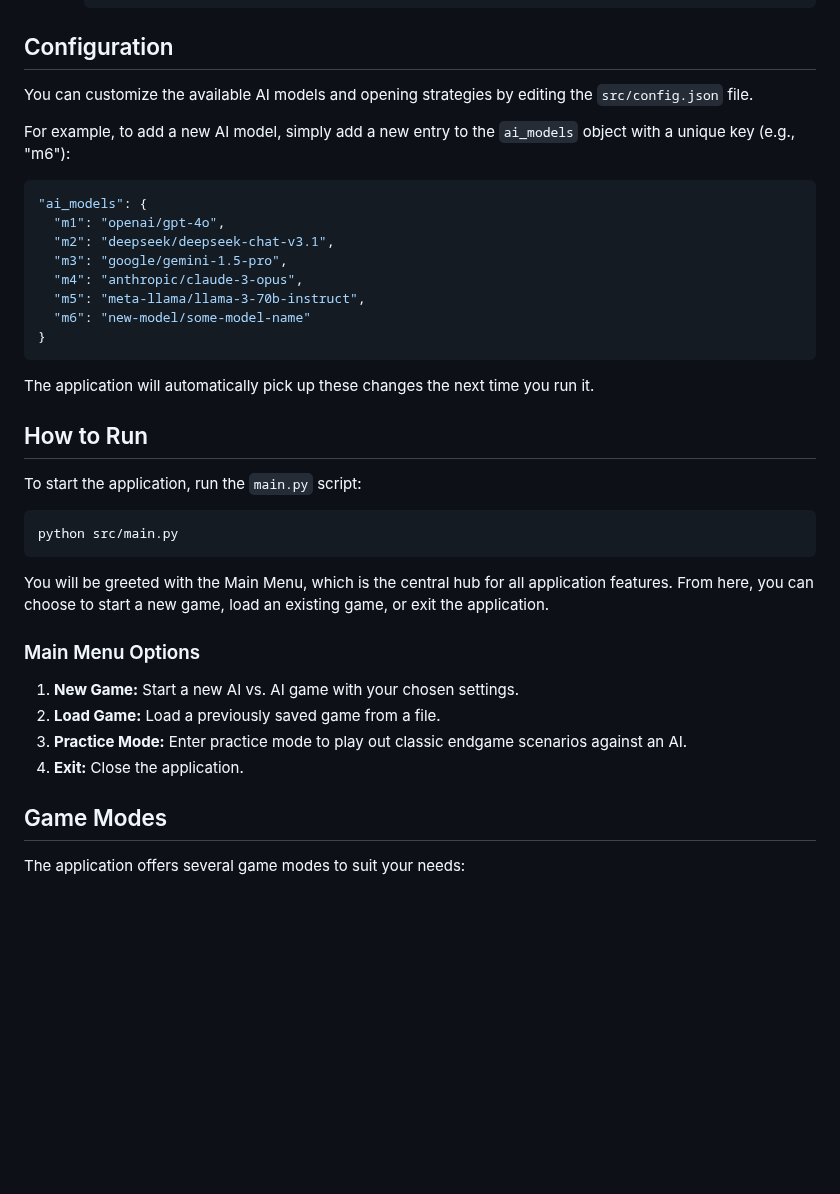
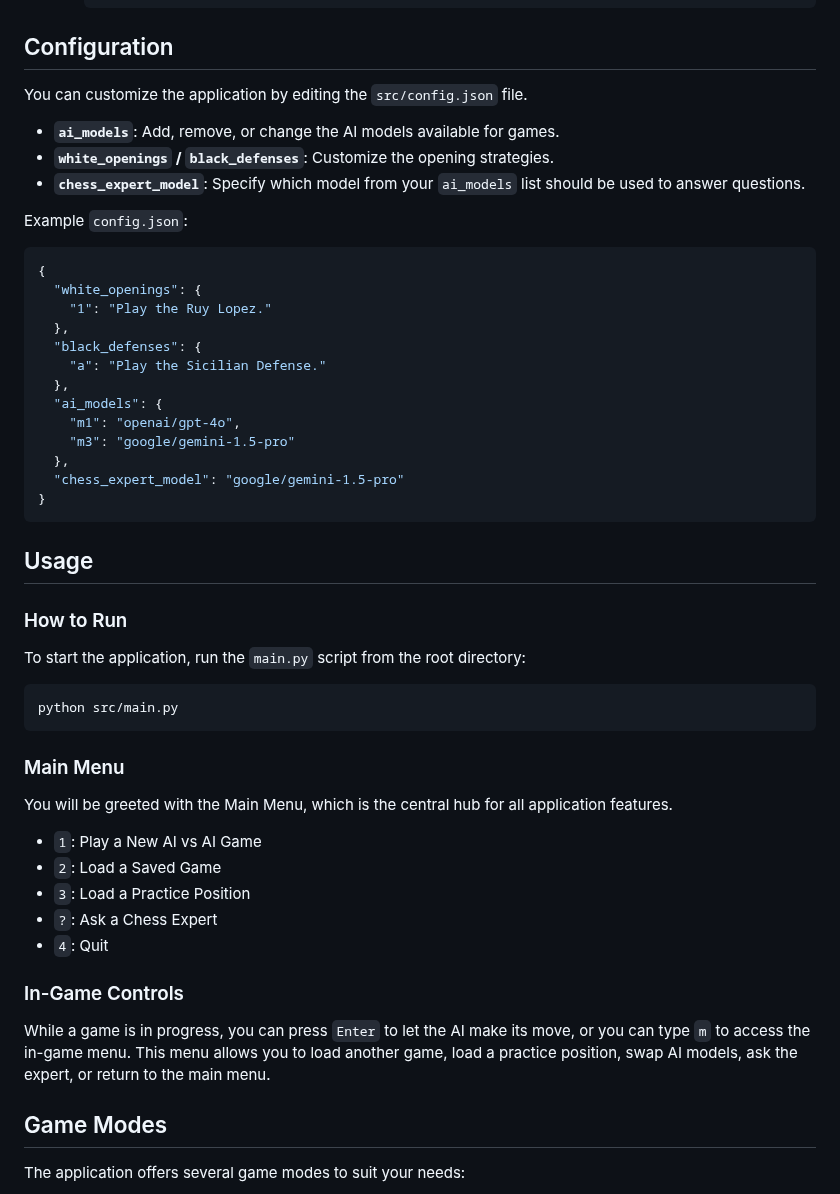
Before and after one commit to RouseRo/Chess-ai-app, a Markdown page: README.md, the part around one of its changes. GitHub-like rendering; blank space fills up the shorter version.

````diff
--- a/README.md
+++ b/README.md
@@ -53,39 +54,47 @@ The project is organized with a separation of concerns to make it easy to mainta
 
 ## Configuration
 
-You can customize the available AI models and opening strategies by editing the `src/config.json` file.
+You can customize the application by editing the `src/config.json` file.
 
-For example, to add a new AI model, simply add a new entry to the `ai_models` object with a unique key (e.g., "m6"):
+*   **`ai_models`**: Add, remove, or change the AI models available for games.
+*   **`white_openings` / `black_defenses`**: Customize the opening strategies.
+*   **`chess_expert_model`**: Specify which model from your `ai_models` list should be used to answer questions.
 
+Example `config.json`:
 ```json
-"ai_models": {
-  "m1": "openai/gpt-4o",
-  "m2": "deepseek/deepseek-chat-v3.1",
-  "m3": "google/gemini-1.5-pro",
-  "m4": "anthropic/claude-3-opus",
-  "m5": "meta-llama/llama-3-70b-instruct",
-  "m6": "new-model/some-model-name"
+{
+  "white_openings": {
+    "1": "Play the Ruy Lopez."
+  },
+  "black_defenses": {
+    "a": "Play the Sicilian Defense."
+  },
+  "ai_models": {
+    "m1": "openai/gpt-4o",
+    "m3": "google/gemini-1.5-pro"
+  },
+  "chess_expert_model": "google/gemini-1.5-pro"
 }
 ```
 
-The application will automatically pick up these changes the next time you run it.
+## Usage
 
-## How to Run
-
-To start the application, run the `main.py` script:
-
+### How to Run
+To start the application, run the `main.py` script from the root directory:
 ```bash
 python src/main.py
 ```
 
-You will be greeted with the Main Menu, which is the central hub for all application features. From here, you can choose to start a new game, load an existing game, or exit the application.
+### Main Menu
+You will be greeted with the Main Menu, which is the central hub for all application features.
+*   `1`: Play a New AI vs AI Game
+*   `2`: Load a Saved Game
+*   `3`: Load a Practice Position
+*   `?`: Ask a Chess Expert
+*   `4`: Quit
 
-### Main Menu Options
-
-1.  **New Game:** Start a new AI vs. AI game with your chosen settings.
-2.  **Load Game:** Load a previously saved game from a file.
-3.  **Practice Mode:** Enter practice mode to play out classic endgame scenarios against an AI.
-4.  **Exit:** Close the application.
+### In-Game Controls
+While a game is in progress, you can press `Enter` to let the AI make its move, or you can type `m` to access the in-game menu. This menu allows you to load another game, load a practice position, swap AI models, ask the expert, or return to the main menu.
 
 ## Game Modes
 
````
Also changed, not shown: other parts of README.md (+5 -4 lines).
